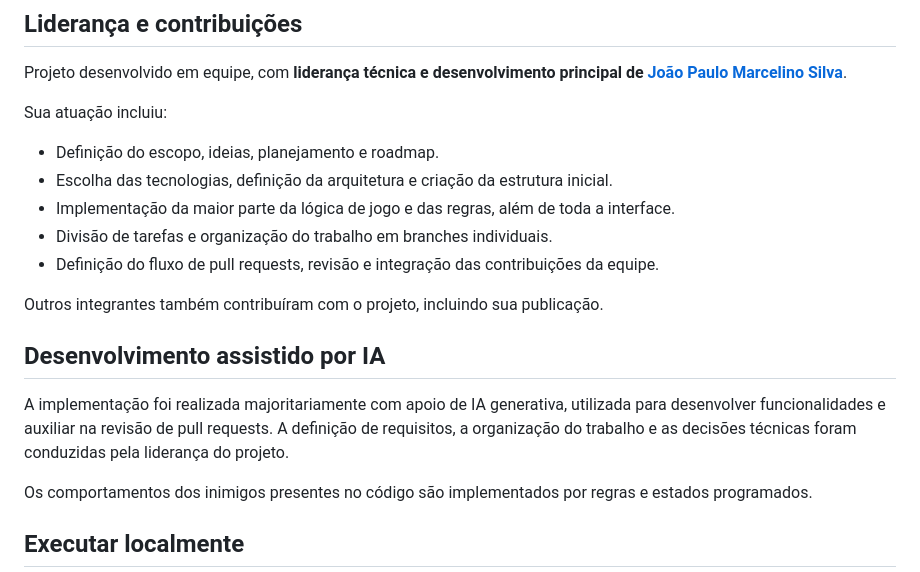
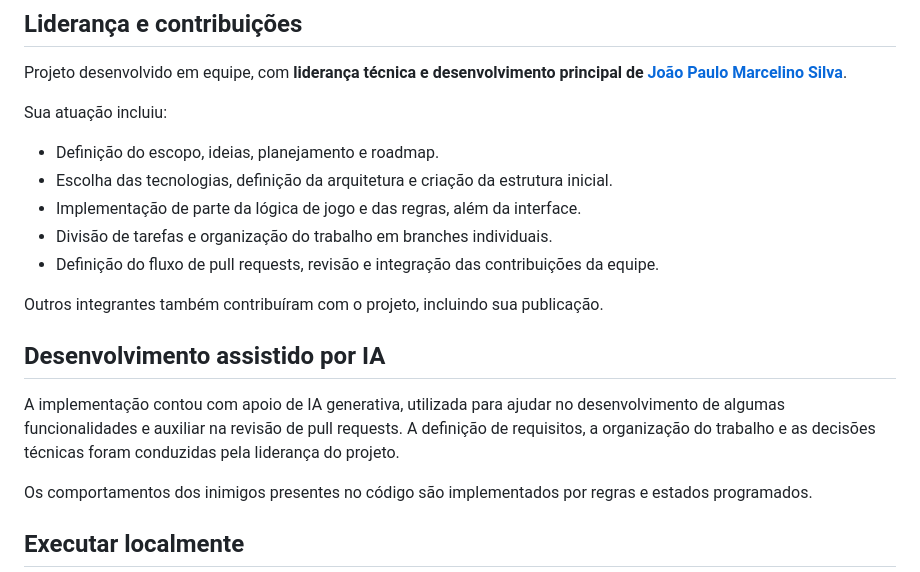
Before and after one commit to JeiPintoul/Core.io, a Markdown page: README.md, the part around the change. Drawn GitHub-style.

Commit message:
Clarify implementation details in README
Updated README to clarify game logic implementation and AI assistance.

```diff
--- a/README.md
+++ b/README.md
@@ -35,7 +35,7 @@ Sua atuação incluiu:
 
 - Definição do escopo, ideias, planejamento e roadmap.
 - Escolha das tecnologias, definição da arquitetura e criação da estrutura inicial.
-- Implementação da maior parte da lógica de jogo e das regras, além de toda a interface.
+- Implementação de parte da lógica de jogo e das regras, além da interface.
 - Divisão de tarefas e organização do trabalho em branches individuais.
 - Definição do fluxo de pull requests, revisão e integração das contribuições da equipe.
 
@@ -43,7 +43,7 @@ Outros integrantes também contribuíram com o projeto, incluindo sua publicaç
 
 ## Desenvolvimento assistido por IA
 
-A implementação foi realizada majoritariamente com apoio de IA generativa, utilizada para desenvolver funcionalidades e auxiliar na revisão de pull requests. A definição de requisitos, a organização do trabalho e as decisões técnicas foram conduzidas pela liderança do projeto.
+A implementação contou com apoio de IA generativa, utilizada para ajudar no desenvolvimento de algumas funcionalidades e auxiliar na revisão de pull requests. A definição de requisitos, a organização do trabalho e as decisões técnicas foram conduzidas pela liderança do projeto.
 
 Os comportamentos dos inimigos presentes no código são implementados por regras e estados programados.
 
```
